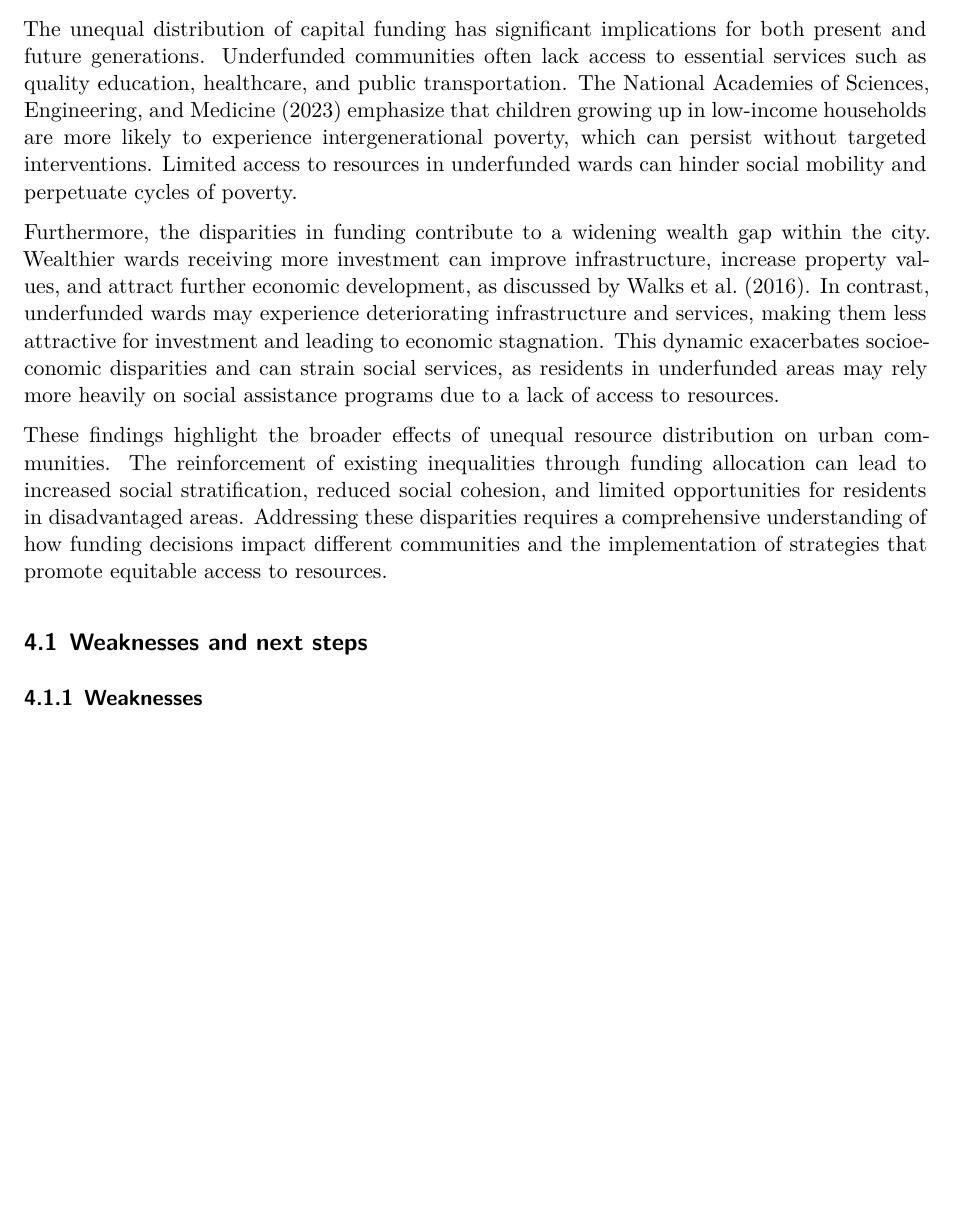
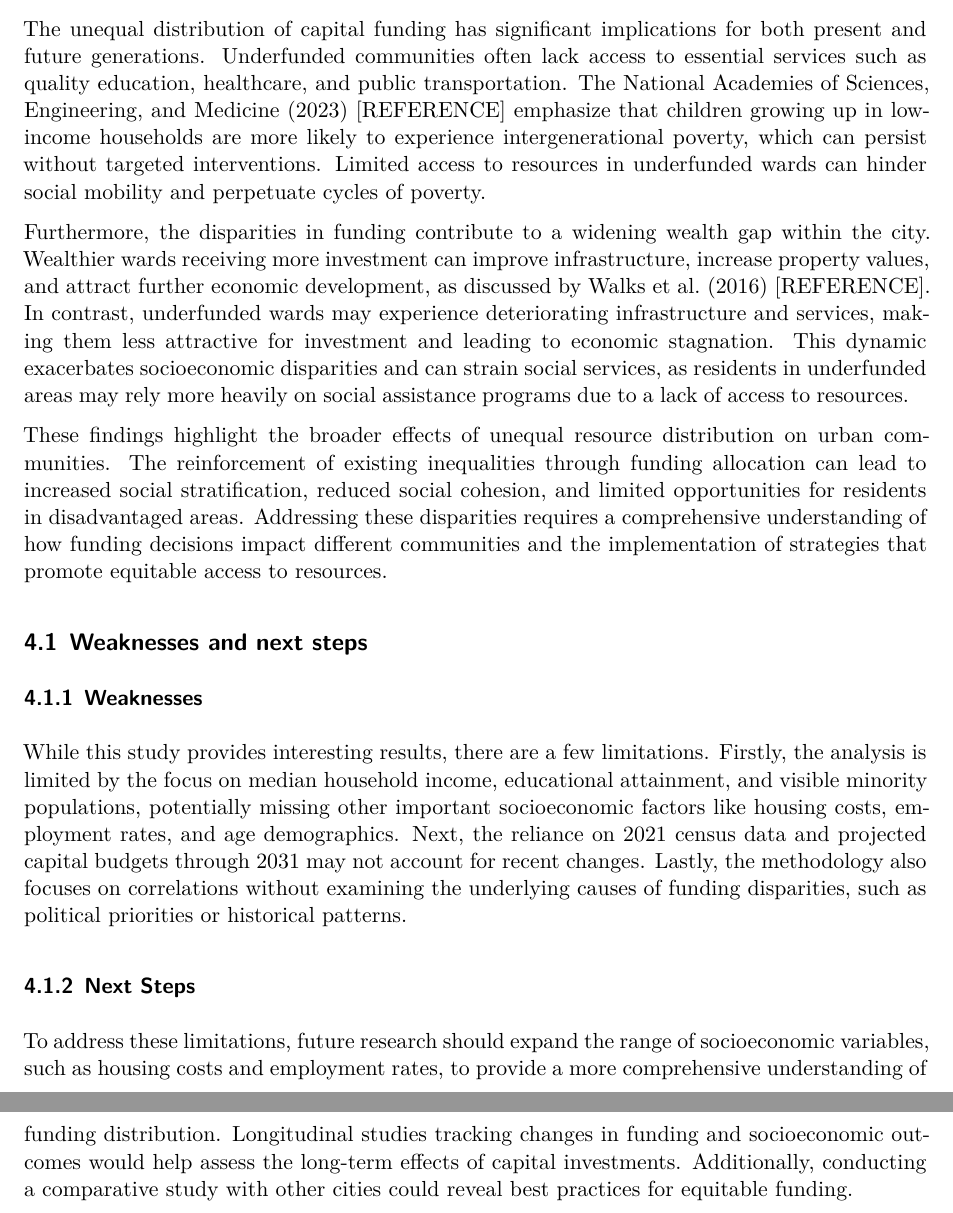
Before and after one commit to MariaMangru/Capital-Budget-Allocations-and-Median-Household-Income, a Quarto document (paper/paper.qmd): part of page 8 of 9 before the commit and two parts of pages 8 and 9 of 10 after it, the two joined at a grey line, cut so that both start at the same text, the shorter picture padded with empty space. Rendered offline with R 4.5, knitr and Pandoc in place of Quarto, then LaTeX, with nearby package versions.

Commit message:
wrote weaknesses and next steps

```diff
--- a/paper/paper.qmd
+++ b/paper/paper.qmd
@@ -402,9 +402,9 @@ ggplot(filtered_data, aes(x = as.numeric(`Total visible minority population per
 
 This study's examination of capital funding allocation across Toronto's wards reveals patterns that mirror broader socioeconomic dynamics discussed in urban studies literature. The disparities observed align with the findings of Walks et al. (2016) [REFERENCE], who highlight how income segregation in Canadian cities leads to affluent areas accumulating more resources while low-income neighborhoods face underfunded services. These patterns contribute to socio-spatial income inequality, where wealth and resources are unevenly distributed, reinforcing existing socioeconomic divides.
 
-The unequal distribution of capital funding has significant implications for both present and future generations. Underfunded communities often lack access to essential services such as quality education, healthcare, and public transportation. The National Academies of Sciences, Engineering, and Medicine (2023) emphasize that children growing up in low-income households are more likely to experience intergenerational poverty, which can persist without targeted interventions. Limited access to resources in underfunded wards can hinder social mobility and perpetuate cycles of poverty.
+The unequal distribution of capital funding has significant implications for both present and future generations. Underfunded communities often lack access to essential services such as quality education, healthcare, and public transportation. The National Academies of Sciences, Engineering, and Medicine (2023) [REFERENCE] emphasize that children growing up in low-income households are more likely to experience intergenerational poverty, which can persist without targeted interventions. Limited access to resources in underfunded wards can hinder social mobility and perpetuate cycles of poverty.
 
-Furthermore, the disparities in funding contribute to a widening wealth gap within the city. Wealthier wards receiving more investment can improve infrastructure, increase property values, and attract further economic development, as discussed by Walks et al. (2016). In contrast, underfunded wards may experience deteriorating infrastructure and services, making them less attractive for investment and leading to economic stagnation. This dynamic exacerbates socioeconomic disparities and can strain social services, as residents in underfunded areas may rely more heavily on social assistance programs due to a lack of access to resources.
+Furthermore, the disparities in funding contribute to a widening wealth gap within the city. Wealthier wards receiving more investment can improve infrastructure, increase property values, and attract further economic development, as discussed by Walks et al. (2016) [REFERENCE]. In contrast, underfunded wards may experience deteriorating infrastructure and services, making them less attractive for investment and leading to economic stagnation. This dynamic exacerbates socioeconomic disparities and can strain social services, as residents in underfunded areas may rely more heavily on social assistance programs due to a lack of access to resources.
 
 These findings highlight the broader effects of unequal resource distribution on urban communities. The reinforcement of existing inequalities through funding allocation can lead to increased social stratification, reduced social cohesion, and limited opportunities for residents in disadvantaged areas. Addressing these disparities requires a comprehensive understanding of how funding decisions impact different communities and the implementation of strategies that promote equitable access to resources.
 
@@ -412,7 +412,10 @@ These findings highlight the broader effects of unequal resource distribution on
 ## Weaknesses and next steps
 
 ### Weaknesses
+While this study provides interesting results, there are a few limitations. Firstly, the analysis is limited by the focus on median household income, educational attainment, and visible minority populations, potentially missing other important socioeconomic factors like housing costs, employment rates, and age demographics. Next, the reliance on 2021 census data and projected capital budgets through 2031 may not account for recent changes. Lastly, the methodology also focuses on correlations without examining the underlying causes of funding disparities, such as political priorities or historical patterns.
 
+### Next Steps
+To address these limitations, future research should expand the range of socioeconomic variables, such as housing costs and employment rates, to provide a more comprehensive understanding of funding distribution. Longitudinal studies tracking changes in funding and socioeconomic outcomes would help assess the long-term effects of capital investments. Additionally, conducting a comparative study with other cities could reveal best practices for equitable funding.
 
 \newpage
 
```
